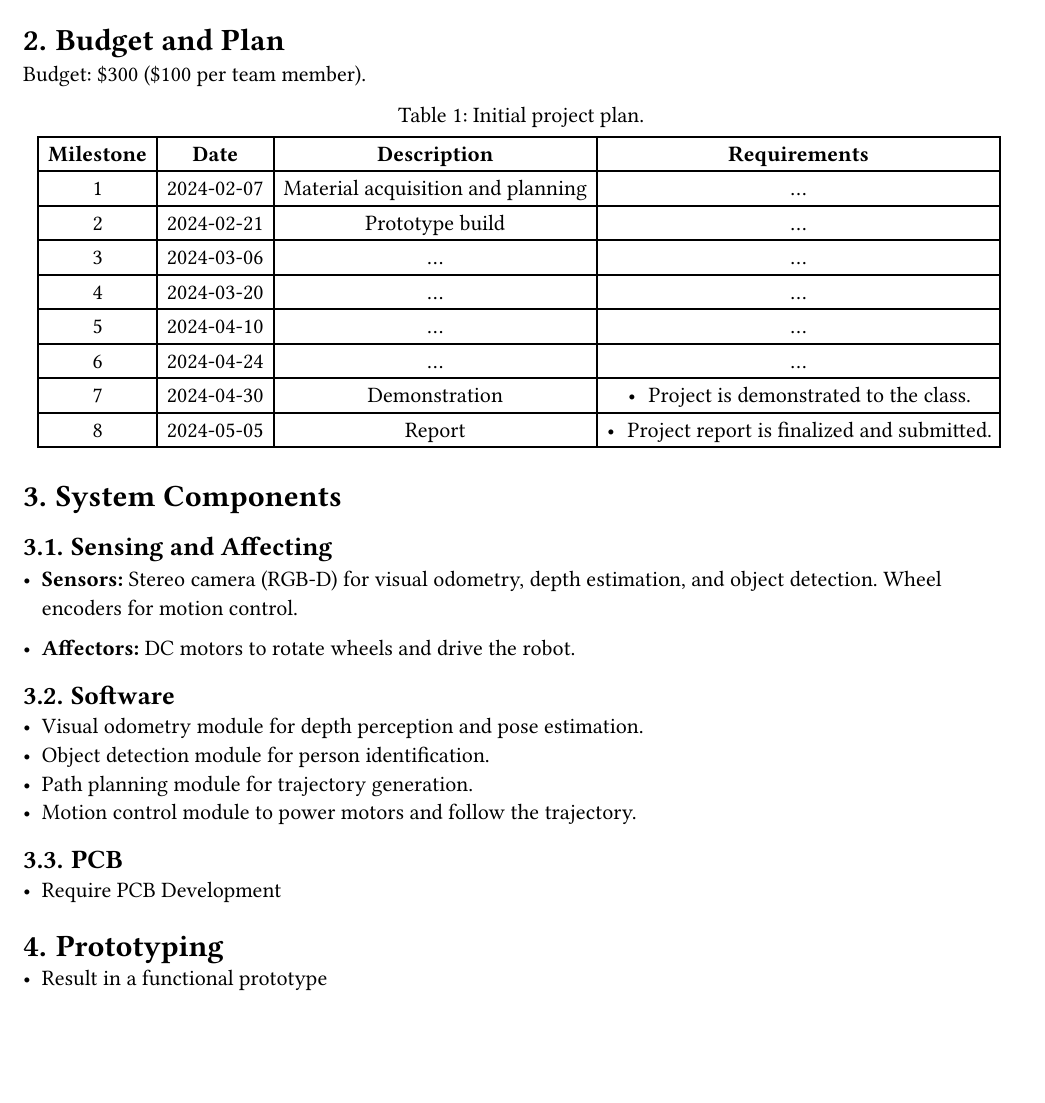
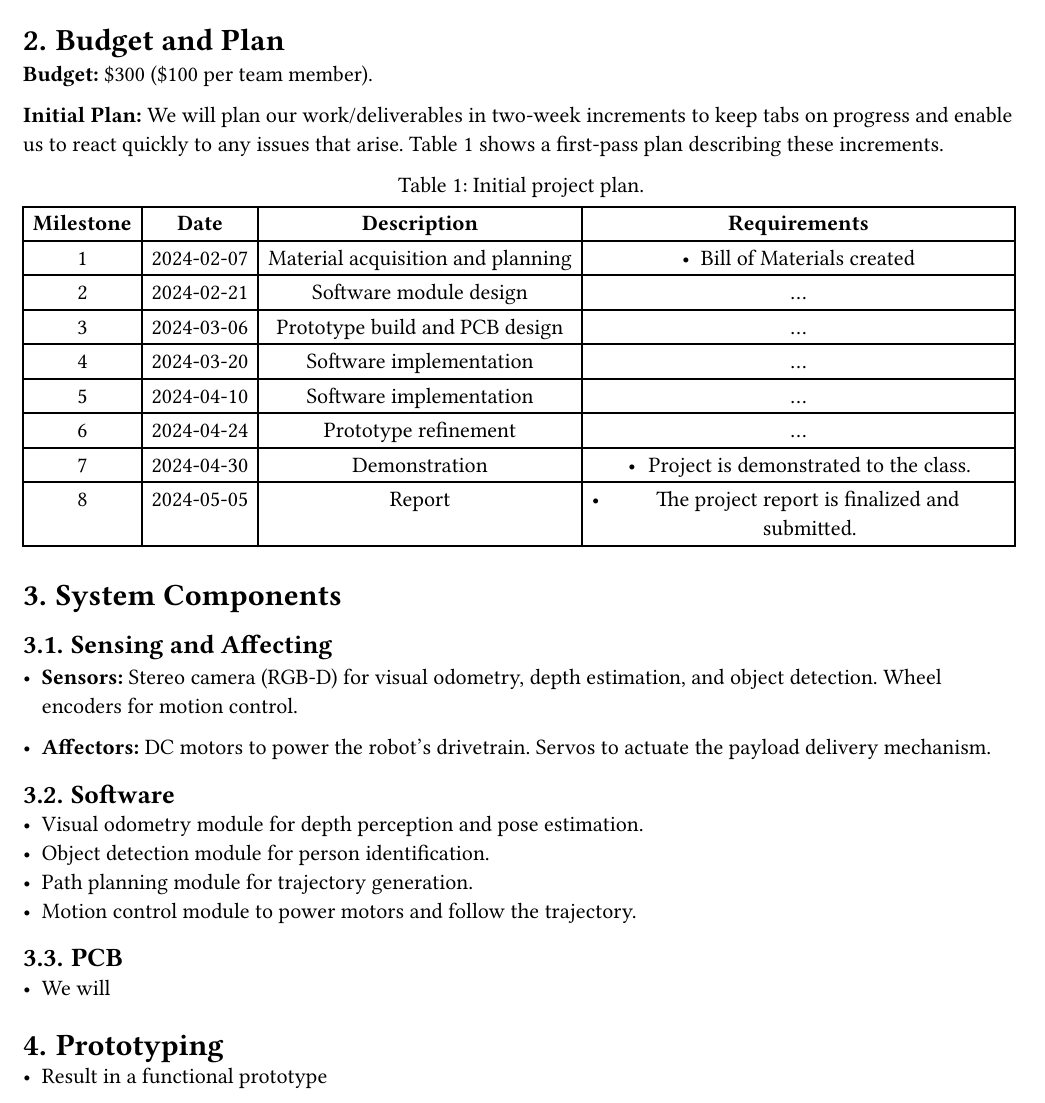
Before and after one commit to chrislarson/autonomous-delivery-bot, a Typst document (proposal/proposal.typ): part of the page, cut so that both start at the same text, the shorter picture padded with empty space. The pictures show the PDF file proposal/proposal.pdf that the author committed with the source.

Commit message:
update plan

```diff
--- a/proposal/proposal.typ
+++ b/proposal/proposal.typ
@@ -18,7 +18,9 @@ We will build a mobile delivery robot. Upon activation, the robot will identify
 3. Stop upon arriving at the person and deliver the payload.
 
 = Budget and Plan
-Budget: \$300 (\$100 per team member).
+#strong("Budget:") \$300 (\$100 per team member).
+
+#strong("Initial Plan:") We will plan our work/deliverables in two-week increments to keep tabs on progress and enable us to react quickly to any issues that arise. @project_plan shows a first-pass plan describing these increments.
 
 #figure(table(
   columns: (auto, auto, auto, auto),
@@ -33,34 +35,34 @@ Budget: \$300 (\$100 per team member).
   [2024-02-07],
   [Material acquisition and planning],
   [
-    ...
+    - Bill of Materials created
   ],
   // Milestone 2
   [2],
   [2024-02-21],
-  [Prototype build],
+  [Software module design],
   [
   ...
   ],
   // Milestone 3
   [3],
   [2024-03-06],
-  [...],
+  [Prototype build and PCB design],
   [...],
   // Milestone 4
   [4],
   [2024-03-20],
-  [...],
+  [Software implementation],
   [...],
   // Milestone 5
   [5],
   [2024-04-10],
-  [...],
+  [Software implementation],
   [...],
   // Milestone 6
   [6],
   [2024-04-24],
-  [...],
+  [Prototype refinement],
   [...],
   // Milestone 7
   [7],
@@ -74,7 +76,7 @@ Budget: \$300 (\$100 per team member).
   [2024-05-05],
   [Report],
   [
-    - Project report is finalized and submitted.
+    - The project report is finalized and submitted.
   ],
 ), caption: "Initial project plan.") <project_plan>
 
@@ -84,7 +86,7 @@ Budget: \$300 (\$100 per team member).
 
 - #strong("Sensors:") Stereo camera (RGB-D) for visual odometry, depth estimation, and object detection. Wheel encoders for motion control.
 
-- #strong("Affectors:") DC motors to rotate wheels and drive the robot.
+- #strong("Affectors:") DC motors to power the robot's drivetrain. Servos to actuate the payload delivery mechanism.
 
 == Software
 - Visual odometry module for depth perception and pose estimation.
@@ -93,7 +95,7 @@ Budget: \$300 (\$100 per team member).
 - Motion control module to power motors and follow the trajectory.
 
 == PCB
-- Require PCB Development
+- We will
 
 = Prototyping
 - Result in a functional prototype
```
Also changed, not shown: proposal/proposal.pdf.
